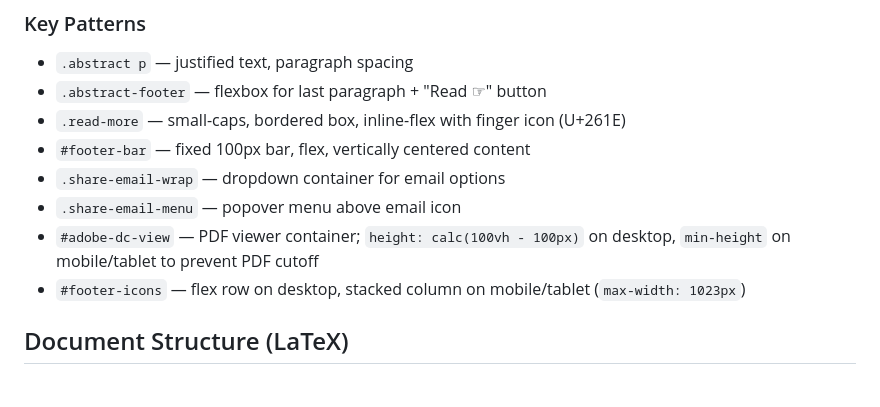
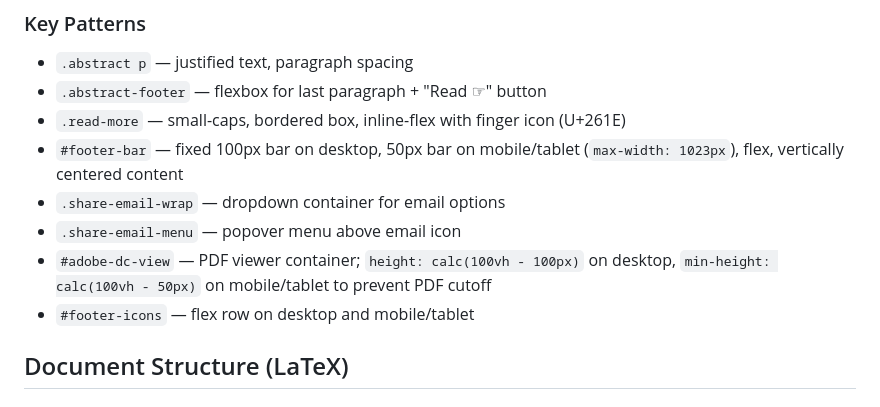
Before and after one commit to ArkieCoder/covenantal_biblicist, a Markdown page: AGENTS.md, the part around the change. GitHub-like rendering.

```diff
--- a/AGENTS.md
+++ b/AGENTS.md
@@ -213,11 +213,11 @@ Renders Jinja2 article template. Reads `metadata.yaml` and passes:
 - `.abstract p` — justified text, paragraph spacing
 - `.abstract-footer` — flexbox for last paragraph + "Read ☞" button
 - `.read-more` — small-caps, bordered box, inline-flex with finger icon (U+261E)
-- `#footer-bar` — fixed 100px bar, flex, vertically centered content
+- `#footer-bar` — fixed 100px bar on desktop, 50px bar on mobile/tablet (`max-width: 1023px`), flex, vertically centered content
 - `.share-email-wrap` — dropdown container for email options
 - `.share-email-menu` — popover menu above email icon
-- `#adobe-dc-view` — PDF viewer container; `height: calc(100vh - 100px)` on desktop, `min-height` on mobile/tablet to prevent PDF cutoff
-- `#footer-icons` — flex row on desktop, stacked column on mobile/tablet (`max-width: 1023px`)
+- `#adobe-dc-view` — PDF viewer container; `height: calc(100vh - 100px)` on desktop, `min-height: calc(100vh - 50px)` on mobile/tablet to prevent PDF cutoff
+- `#footer-icons` — flex row on desktop and mobile/tablet
 
 ## Document Structure (LaTeX)
 
```
